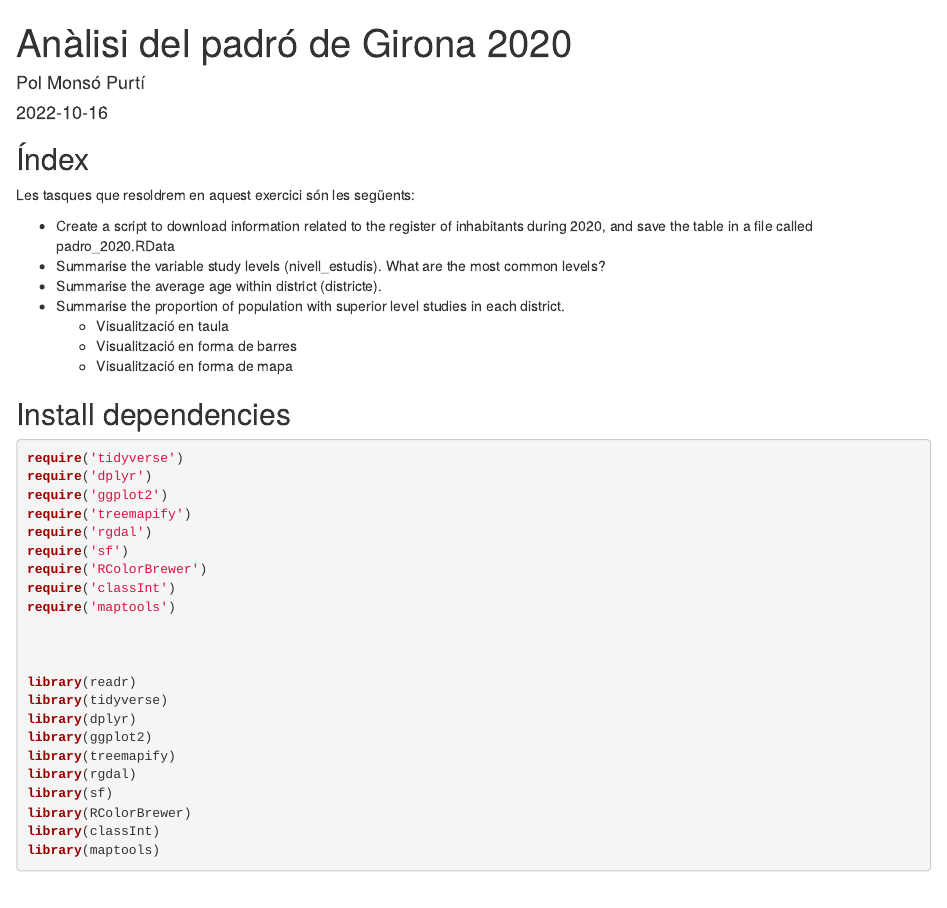
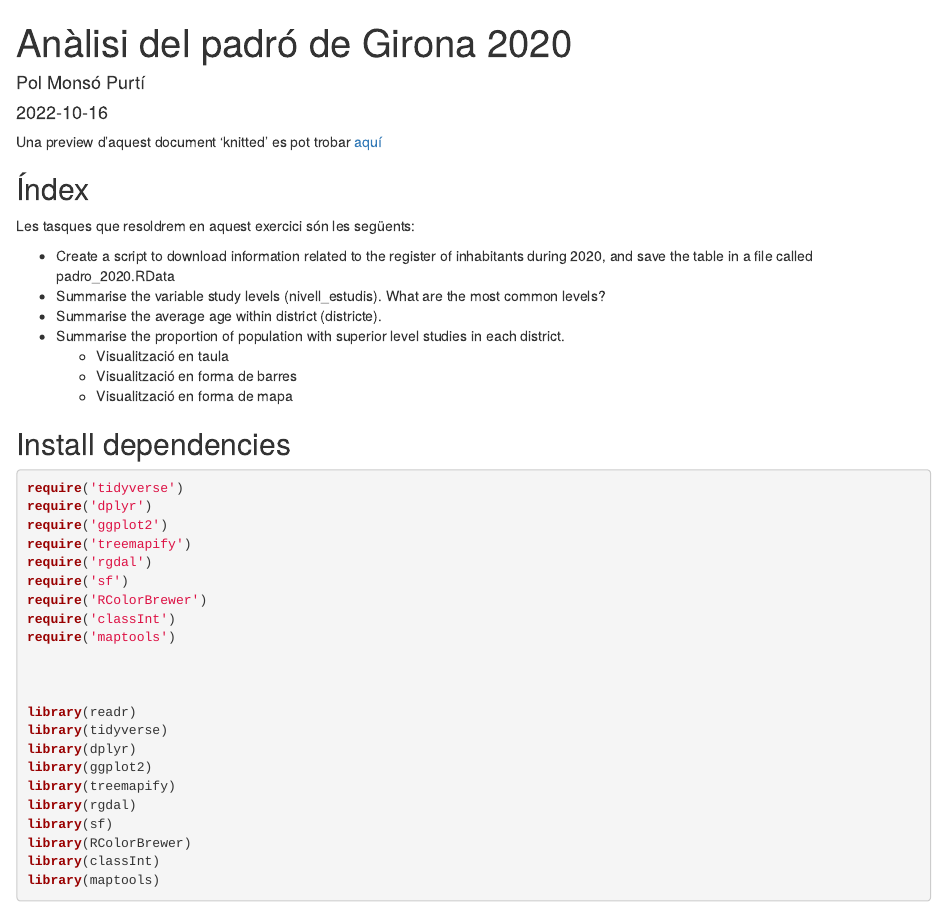
Before and after one commit to polmonso/bigdata, an R Markdown document (summary_padro_girona.Rmd): the page in a window 1100 px wide, from its top. Rendered offline with R 4.5, knitr and Pandoc, with nearby package versions.

Commit message:
add link to html preview

````diff
--- a/summary_padro_girona.Rmd
+++ b/summary_padro_girona.Rmd
@@ -11,6 +11,9 @@ editor_options:
 ```{r, include=FALSE}
 knitr::opts_chunk$set(echo=TRUE, warning=TRUE, error=TRUE)
 ```
+
+Una preview d'aquest document 'knitted' es pot trobar
+[aquí](https://htmlpreview.github.io/?https://raw.githubusercontent.com/polmonso/bigdata/master/summary_padro_girona.html)
 
 ## Índex
 
````
